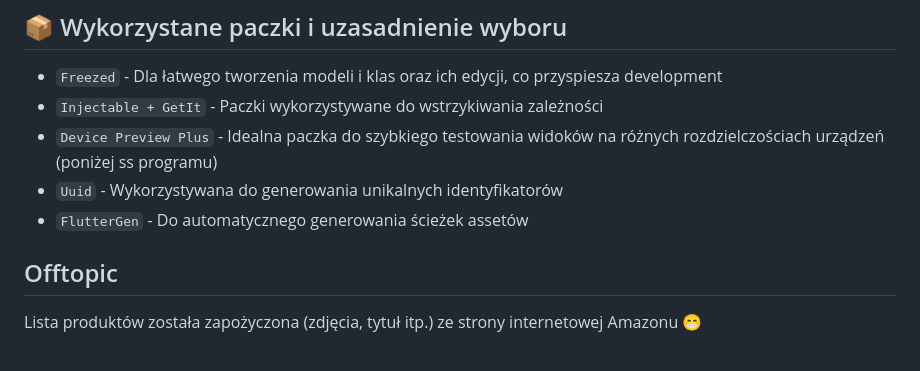
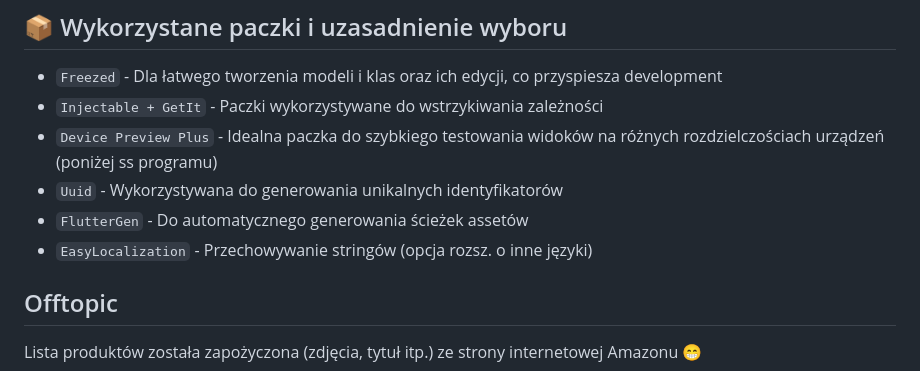
Before and after one commit to Zalezny/Ageno-Flutter-Assessment-Skills, a Markdown page: README.md, the part around the change. GitHub-like rendering.

Commit message:
Update README.md
readme: EasyLocalization Information

```diff
--- a/README.md
+++ b/README.md
@@ -61,6 +61,7 @@ W aplikacji architektura została utworzony w ten sposób, że wszystkie element
 - `Device Preview Plus` - Idealna paczka do szybkiego testowania widoków na różnych rozdzielczościach urządzeń (poniżej ss programu)
 - `Uuid` - Wykorzystywana do generowania unikalnych identyfikatorów
 - `FlutterGen` - Do automatycznego generowania ścieżek assetów
+- `EasyLocalization` - Przechowywanie stringów (opcja rozsz. o inne języki)
 
 ## Offtopic
 Lista produktów została zapożyczona (zdjęcia, tytuł itp.) ze strony internetowej Amazonu 😁
```
